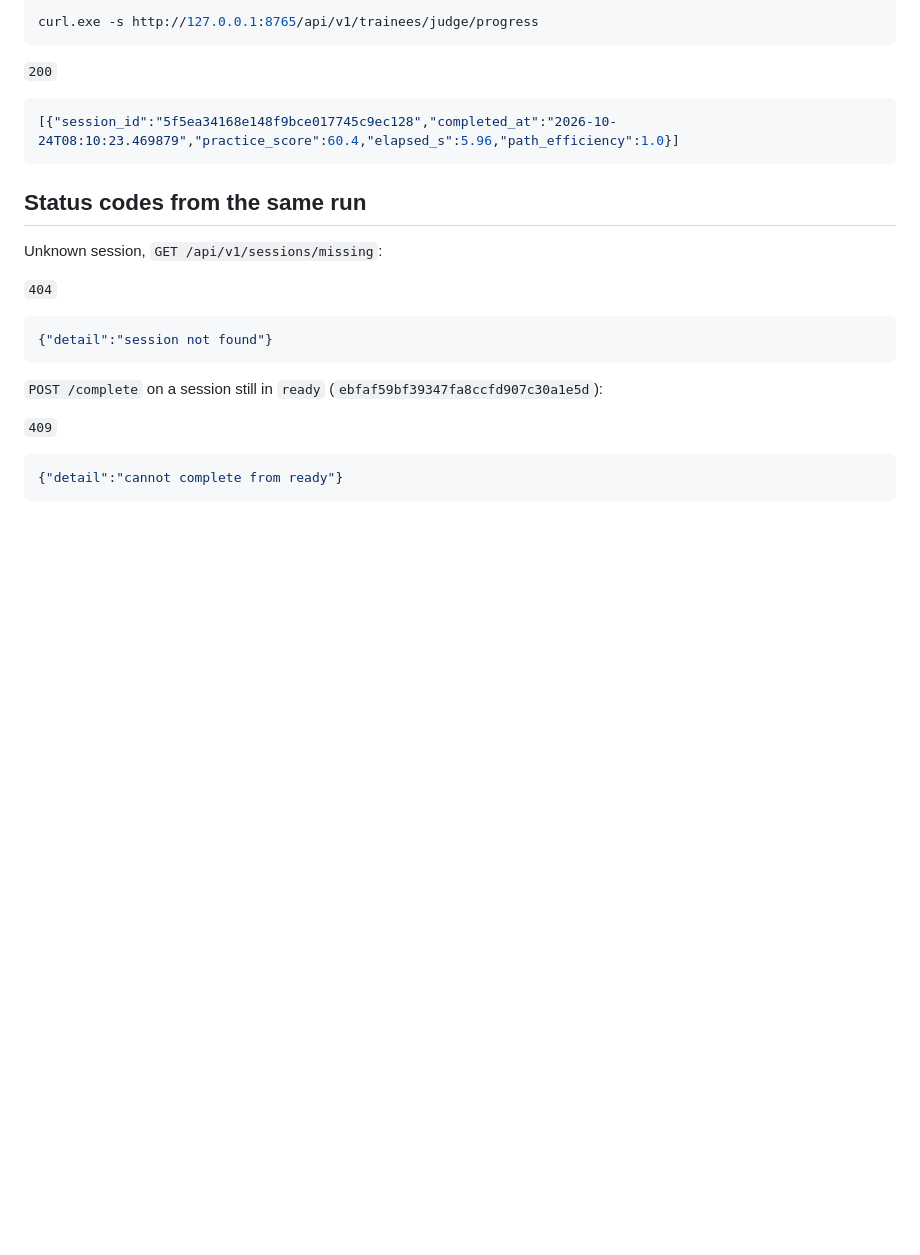
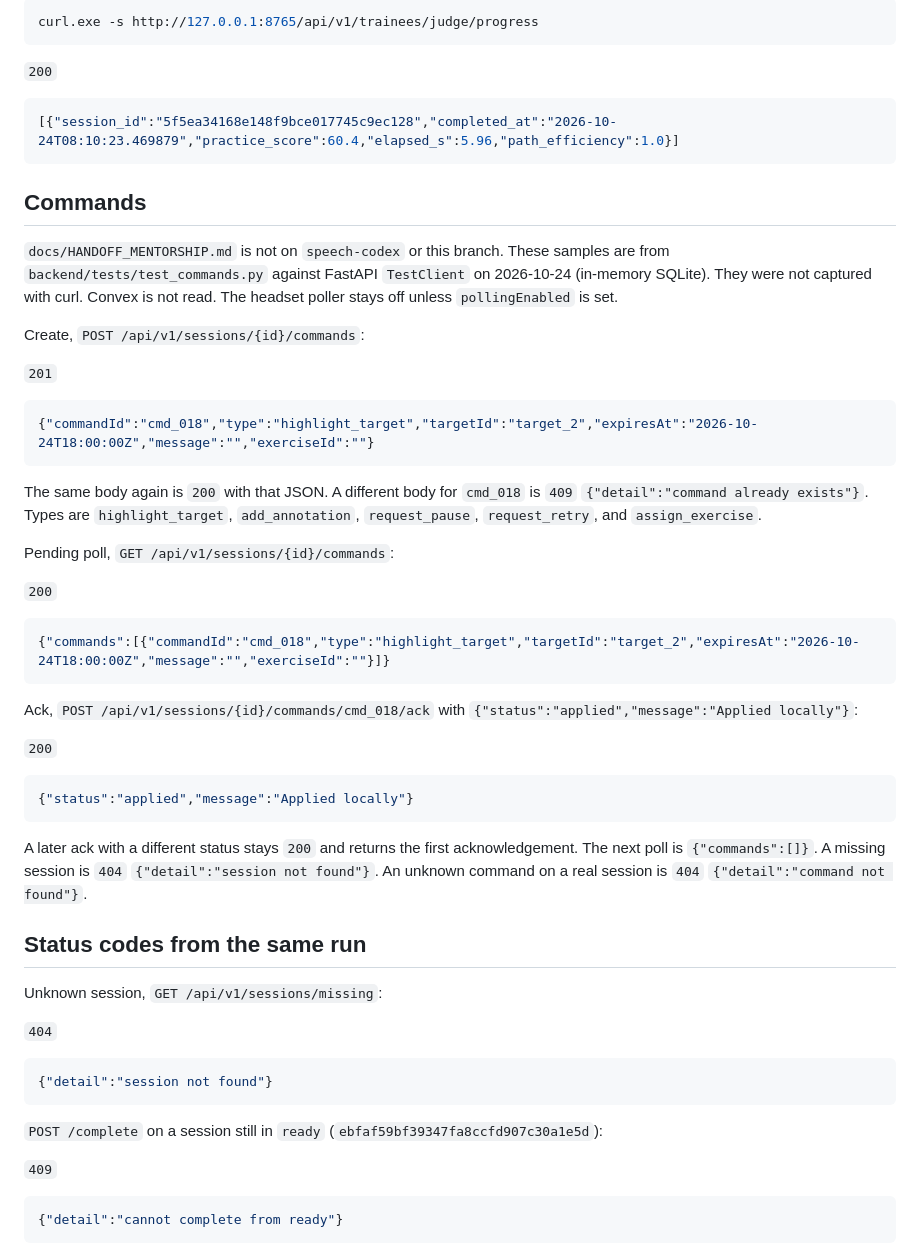
Before and after one commit to ShawnJoshua03/Jeremy.ai, a Markdown page: docs/API.md, the part around the change. Drawn GitHub-style; blank space fills up the shorter version.

Commit message:
Document the command routes from the TestClient run.
Samples match backend/tests/test_commands.py. They were not captured with curl, and Convex was not called.

````diff
--- a/docs/API.md
+++ b/docs/API.md
@@ -186,6 +186,38 @@ curl.exe -s http://127.0.0.1:8765/api/v1/trainees/judge/progress
 [{"session_id":"5f5ea34168e148f9bce017745c9ec128","completed_at":"2026-10-24T08:10:23.469879","practice_score":60.4,"elapsed_s":5.96,"path_efficiency":1.0}]
 ```
 
+## Commands
+
+`docs/HANDOFF_MENTORSHIP.md` is not on `speech-codex` or this branch. These samples are from `backend/tests/test_commands.py` against FastAPI `TestClient` on 2026-10-24 (in-memory SQLite). They were not captured with curl. Convex is not read. The headset poller stays off unless `pollingEnabled` is set.
+
+Create, `POST /api/v1/sessions/{id}/commands`:
+
+`201`
+
+```json
+{"commandId":"cmd_018","type":"highlight_target","targetId":"target_2","expiresAt":"2026-10-24T18:00:00Z","message":"","exerciseId":""}
+```
+
+The same body again is `200` with that JSON. A different body for `cmd_018` is `409` `{"detail":"command already exists"}`. Types are `highlight_target`, `add_annotation`, `request_pause`, `request_retry`, and `assign_exercise`.
+
+Pending poll, `GET /api/v1/sessions/{id}/commands`:
+
+`200`
+
+```json
+{"commands":[{"commandId":"cmd_018","type":"highlight_target","targetId":"target_2","expiresAt":"2026-10-24T18:00:00Z","message":"","exerciseId":""}]}
+```
+
+Ack, `POST /api/v1/sessions/{id}/commands/cmd_018/ack` with `{"status":"applied","message":"Applied locally"}`:
+
+`200`
+
+```json
+{"status":"applied","message":"Applied locally"}
+```
+
+A later ack with a different status stays `200` and returns the first acknowledgement. The next poll is `{"commands":[]}`. A missing session is `404` `{"detail":"session not found"}`. An unknown command on a real session is `404` `{"detail":"command not found"}`.
+
 ## Status codes from the same run
 
 Unknown session, `GET /api/v1/sessions/missing`:
````
